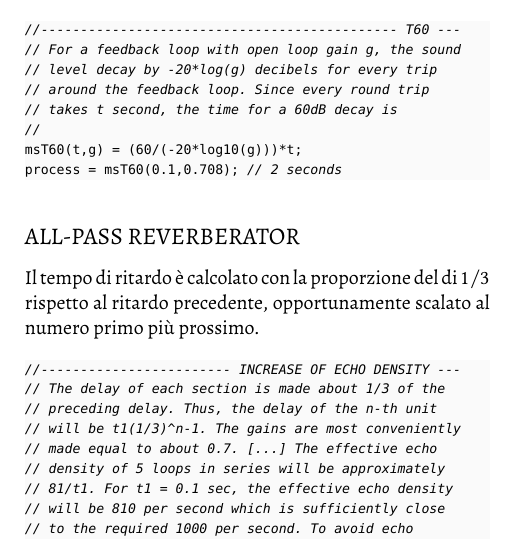
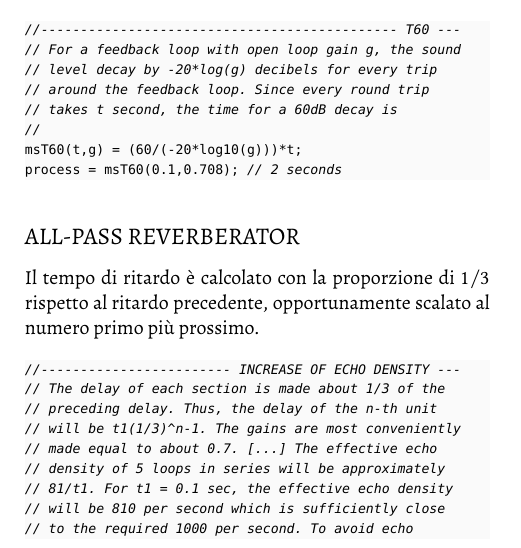
Before and after one commit to s-e-a-m/ambiophonic-reverberation, a LaTeX paper (article-latex/2020-GS-ARTICLE.tex): part of one column of page 1 of 4, cut so that both start at the same text. Compiled offline with XeLaTeX; a missing font is replaced by an installed copy or a similar font.

Commit message:
correzione

```diff
--- a/article-latex/2020-GS-ARTICLE.tex
+++ b/article-latex/2020-GS-ARTICLE.tex
@@ -126,7 +126,7 @@ process = msT60(0.1,0.708); // 2 seconds
 %------------------------------------------------------
 %------------------------- larghezza massima del codice
 
-Il tempo di ritardo è calcolato con la proporzione del di $1/3$ rispetto al
+Il tempo di ritardo è calcolato con la proporzione di $1/3$ rispetto al
 ritardo precedente, opportunamente scalato al numero primo più prossimo.
 
 \begin{lstlisting}
```
